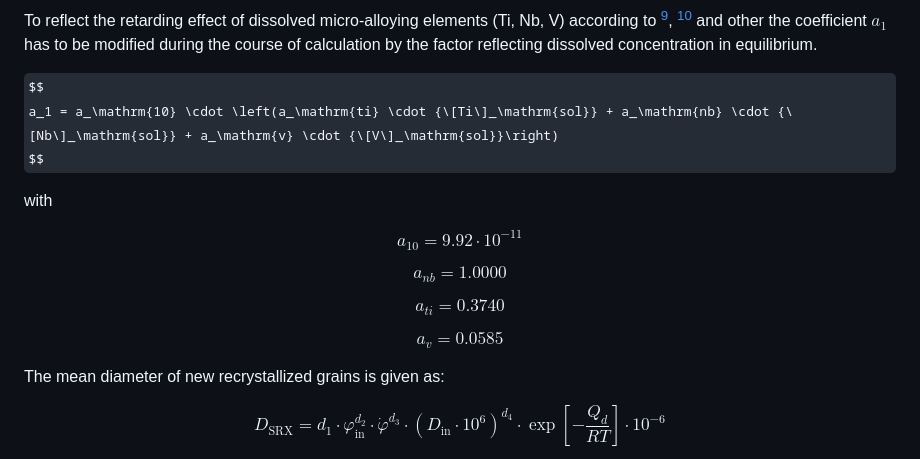
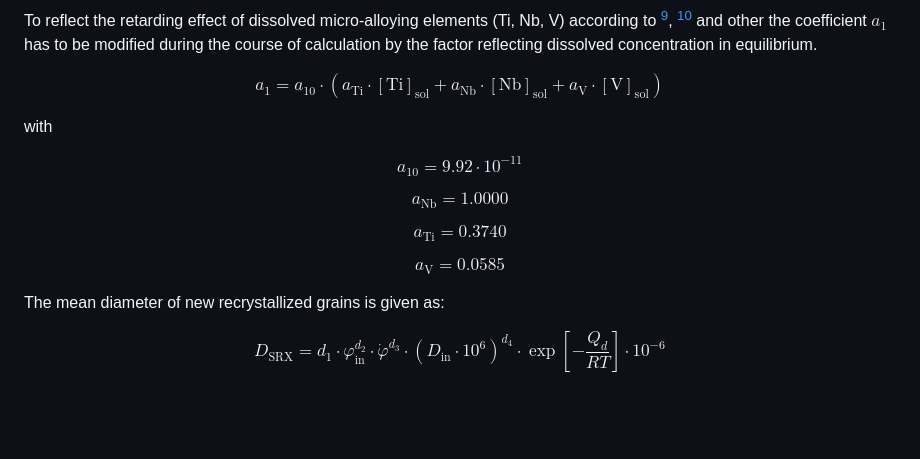
Before and after one commit to pyroll-project/pyroll-jmak-recrystallization, a Markdown page: docs/docs.md, the part around the change. Drawn GitHub-style; some formulas as TeX source; blank space fills up the shorter version.

Commit message:
fix equations

```diff
--- a/docs/docs.md
+++ b/docs/docs.md
@@ -57,18 +57,18 @@ To reflect the retarding effect of dissolved micro-alloying elements (Ti, Nb, V)
 the coefficient $a_1$  has to be modified during the course of calculation by the factor reflecting dissolved concentration in equilibrium.
 
 $$
-a_1 = a_\mathrm{10} \cdot \left(a_\mathrm{ti} \cdot {\[Ti\]_\mathrm{sol}} + a_\mathrm{nb} \cdot {\[Nb\]_\mathrm{sol}} + a_\mathrm{v} \cdot {\[V\]_\mathrm{sol}}\right)
+a_1 = a_\mathrm{10} \cdot \left(a_\mathrm{Ti} \cdot {[\mathrm{Ti}]_\mathrm{sol}} + a_\mathrm{Nb} \cdot {[\mathrm{Nb}]_\mathrm{sol}} + a_\mathrm{V} \cdot {[\mathrm{V}]_\mathrm{sol}}\right)
 $$
 
 with
 
 $$ a_{10} = 9.92 \cdot 10^\mathrm{-11} $$
 
-$$ a_{nb} = 1.0000 $$
+$$ a_\mathrm{Nb} = 1.0000 $$
 
-$$ a_{ti} = 0.3740 $$
+$$ a_\mathrm{Ti} = 0.3740 $$
 
-$$ a_{v}  = 0.0585 $$
+$$ a_\mathrm{V}  = 0.0585 $$
 
 The mean diameter of new recrystallized grains is given as:
 
```
